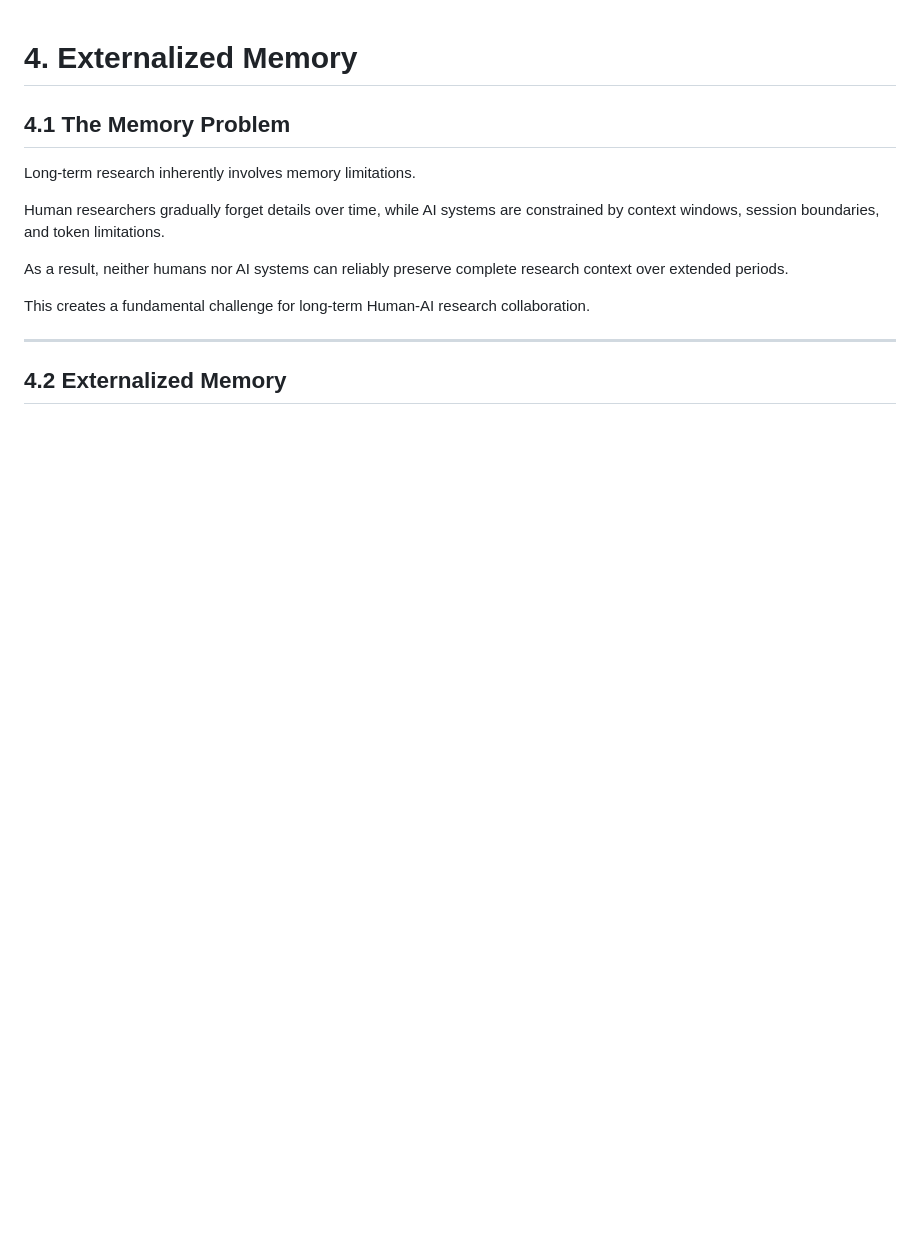
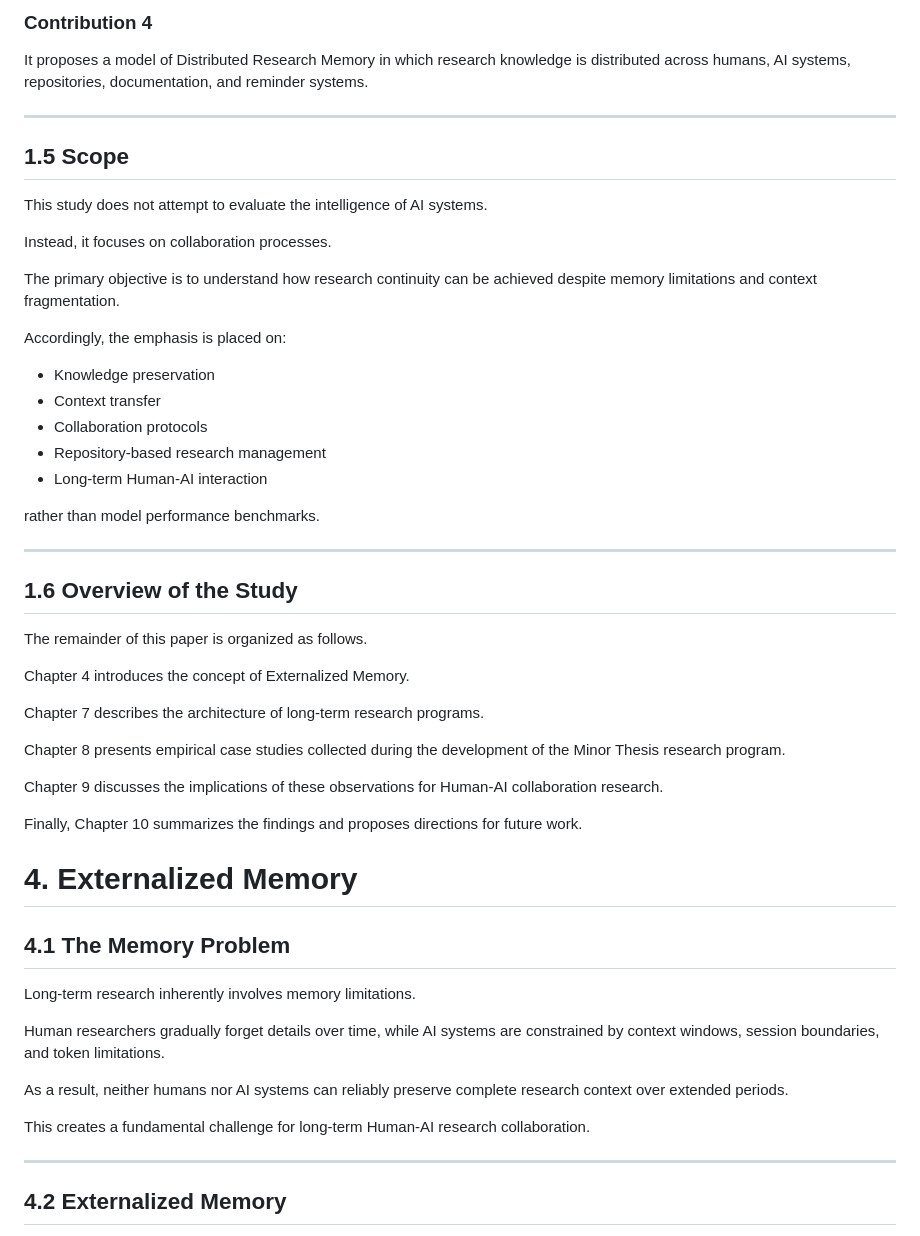
Before and after one commit to inha20/5HumanAIResearchCollaboration, a Markdown page: paper.md, the part around one of its changes. Rendered like a GitHub page; blank space fills up the shorter version.

```diff
--- a/paper.md
+++ b/paper.md
@@ -1,3 +85,43 @@
+### Contribution 4
+
+It proposes a model of Distributed Research Memory in which research knowledge is distributed across humans, AI systems, repositories, documentation, and reminder systems.
+
+---
+
+## 1.5 Scope
+
+This study does not attempt to evaluate the intelligence of AI systems.
+
+Instead, it focuses on collaboration processes.
+
+The primary objective is to understand how research continuity can be achieved despite memory limitations and context fragmentation.
+
+Accordingly, the emphasis is placed on:
+
+- Knowledge preservation
+- Context transfer
+- Collaboration protocols
+- Repository-based research management
+- Long-term Human-AI interaction
+
+rather than model performance benchmarks.
+
+---
+
+## 1.6 Overview of the Study
+
+The remainder of this paper is organized as follows.
+
+Chapter 4 introduces the concept of Externalized Memory.
+
+Chapter 7 describes the architecture of long-term research programs.
+
+Chapter 8 presents empirical case studies collected during the development of the Minor Thesis research program.
+
+Chapter 9 discusses the implications of these observations for Human-AI collaboration research.
+
+Finally, Chapter 10 summarizes the findings and proposes directions for future work.
+
 # 4. Externalized Memory
 
 ## 4.1 The Memory Problem
```
Also changed, not shown: other parts of paper.md (+84 -0 lines).
